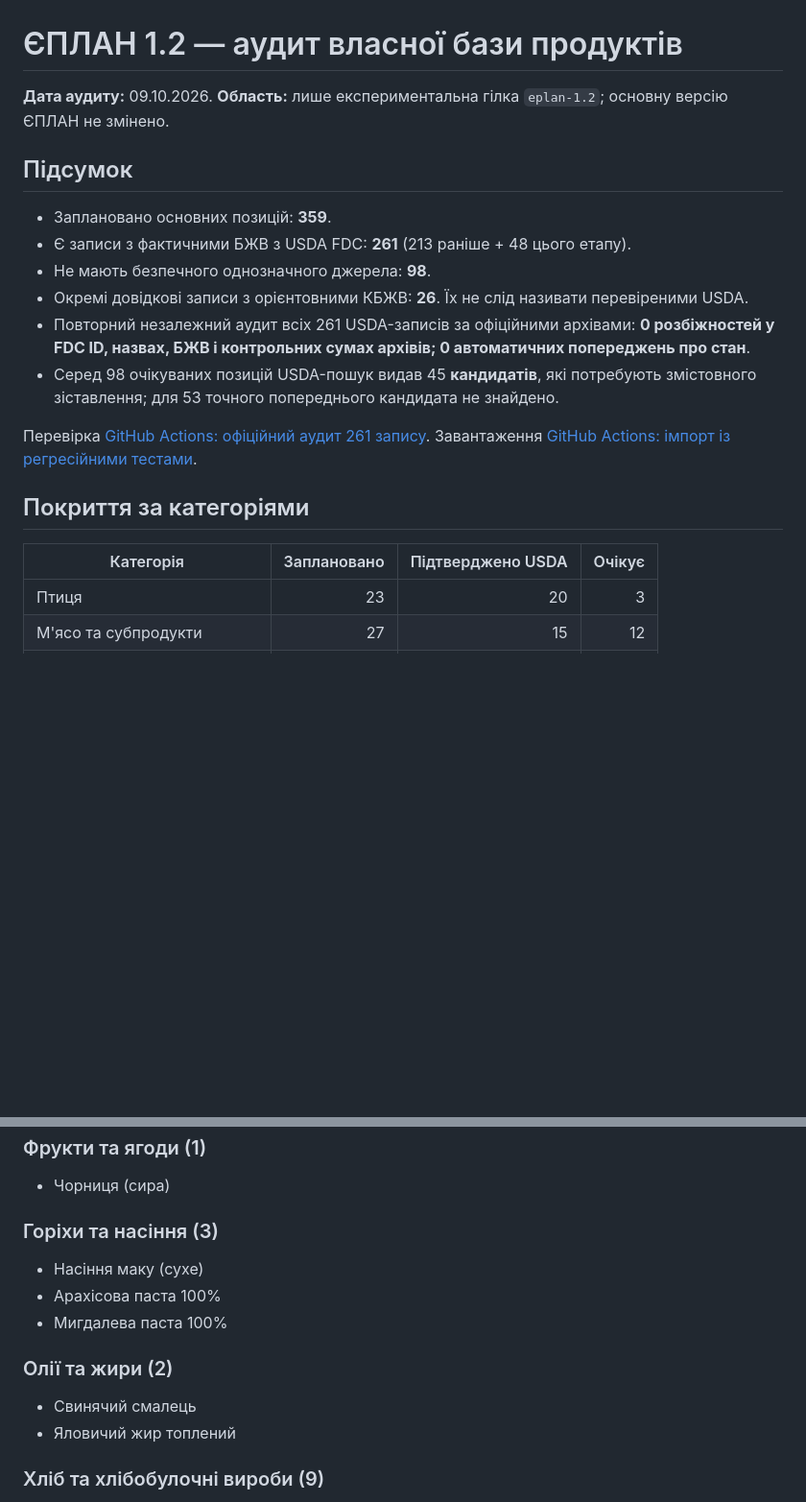
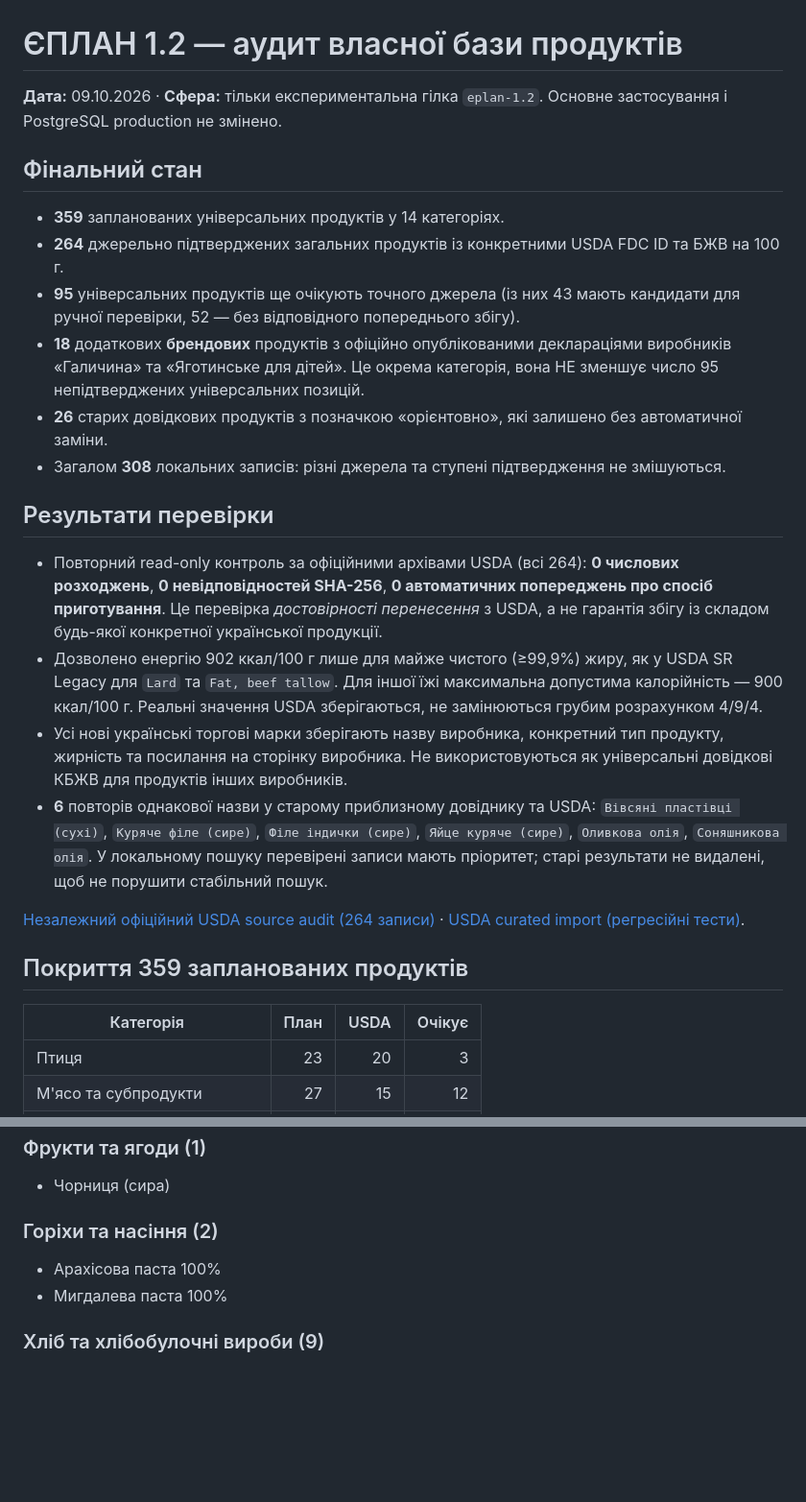
Before and after one commit to mrMIAUT/my-diary, a Markdown page: backend/FOOD_CATALOG_AUDIT_2026-10-09.md, 2 parts joined by grey strips. Shown at 96% size. Drawn GitHub-style; blank space fills up the shorter version.

Commit message:
nutrition audit: 264 source-verified USDA foods, 18 exact Ukrainian brand labels, 95 generic foods pending

```diff
--- a/backend/FOOD_CATALOG_AUDIT_2026-10-09.md
+++ b/backend/FOOD_CATALOG_AUDIT_2026-10-09.md
@@ -1,22 +1,28 @@
 # ЄПЛАН 1.2 — аудит власної бази продуктів
 
-**Дата аудиту:** 09.10.2026. **Область:** лише експериментальна гілка `eplan-1.2`; основну версію ЄПЛАН не змінено.
+**Дата:** 09.10.2026 · **Сфера:** тільки експериментальна гілка `eplan-1.2`. Основне застосування і PostgreSQL production не змінено.
 
-## Підсумок
+## Фінальний стан
 
-- Заплановано основних позицій: **359**.
-- Є записи з фактичними БЖВ з USDA FDC: **261** (213 раніше + 48 цього етапу).
-- Не мають безпечного однозначного джерела: **98**.
-- Окремі довідкові записи з орієнтовними КБЖВ: **26**. Їх не слід називати перевіреними USDA.
-- Повторний незалежний аудит всіх 261 USDA-записів за офіційними архівами: **0 розбіжностей у FDC ID, назвах, БЖВ і контрольних сумах архівів; 0 автоматичних попереджень про стан**.
-- Серед 98 очікуваних позицій USDA-пошук видав 45 **кандидатів**, які потребують змістовного зіставлення; для 53 точного попереднього кандидата не знайдено.
+- **359** запланованих універсальних продуктів у 14 категоріях.
+- **264** джерельно підтверджених загальних продуктів із конкретними USDA FDC ID та БЖВ на 100 г.
+- **95** універсальних продуктів ще очікують точного джерела (із них 43 мають кандидати для ручної перевірки, 52 — без відповідного попереднього збігу).
+- **18** додаткових **брендових** продуктів з офіційно опублікованими деклараціями виробників «Галичина» та «Яготинське для дітей». Це окрема категорія, вона НЕ зменшує число 95 непідтверджених універсальних позицій.
+- **26** старих довідкових продуктів з позначкою «орієнтовно», які залишено без автоматичної заміни.
+- Загалом **308** локальних записів: різні джерела та ступені підтвердження не змішуються.
 
-Перевірка [GitHub Actions: офіційний аудит 261 запису](https://github.com/mrMIAUT/my-diary/actions/runs/37979273760).
-Завантаження [GitHub Actions: імпорт із регресійними тестами](https://github.com/mrMIAUT/my-diary/actions/runs/37979043730).
+## Результати перевірки
 
-## Покриття за категоріями
+- Повторний read-only контроль за офіційними архівами USDA (всі 264): **0 числових розходжень**, **0 невідповідностей SHA-256**, **0 автоматичних попереджень про спосіб приготування**. Це перевірка *достовірності перенесення* з USDA, а не гарантія збігу із складом будь-якої конкретної української продукції.
+- Дозволено енергію 902 ккал/100 г лише для майже чистого (≥99,9%) жиру, як у USDA SR Legacy для `Lard` та `Fat, beef tallow`. Для іншої їжі максимальна допустима калорійність — 900 ккал/100 г. Реальні значення USDA зберігаються, не замінюються грубим розрахунком 4/9/4.
+- Усі нові українські торгові марки зберігають назву виробника, конкретний тип продукту, жирність та посилання на сторінку виробника. Не використовуються як універсальні довідкові КБЖВ для продуктів інших виробників.
+- **6** повторів однакової назви у старому приблизному довіднику та USDA: `Вівсяні пластівці (сухі)`, `Куряче філе (сире)`, `Філе індички (сире)`, `Яйце куряче (сире)`, `Оливкова олія`, `Соняшникова олія`. У локальному пошуку перевірені записи мають пріоритет; старі результати не видалені, щоб не порушити стабільний пошук.
 
-| Категорія | Заплановано | Підтверджено USDA | Очікує |
+[Незалежний офіційний USDA source audit (264 записи)](https://github.com/mrMIAUT/my-diary/actions/runs/37983102855) · [USDA curated import (регресійні тести)](https://github.com/mrMIAUT/my-diary/actions/runs/37982944602).
+
+## Покриття 359 запланованих продуктів
+
+| Категорія | План | USDA | Очікує |
 |---|---:|---:|---:|
 | Птиця | 23 | 20 | 3 |
 | М'ясо та субпродукти | 27 | 15 | 12 |
@@ -161,16 +178,10 @@
 
 - Чорниця (сира)
 
-### Горіхи та насіння (3)
+### Горіхи та насіння (2)
 
-- Насіння маку (сухе)
 - Арахісова паста 100%
 - Мигдалева паста 100%
-
-### Олії та жири (2)
-
-- Свинячий смалець
-- Яловичий жир топлений
 
 ### Хліб та хлібобулочні вироби (9)
 
```
Also changed, not shown: other parts of backend/FOOD_CATALOG_AUDIT_2026-10-09.md (+33 -18 lines).
